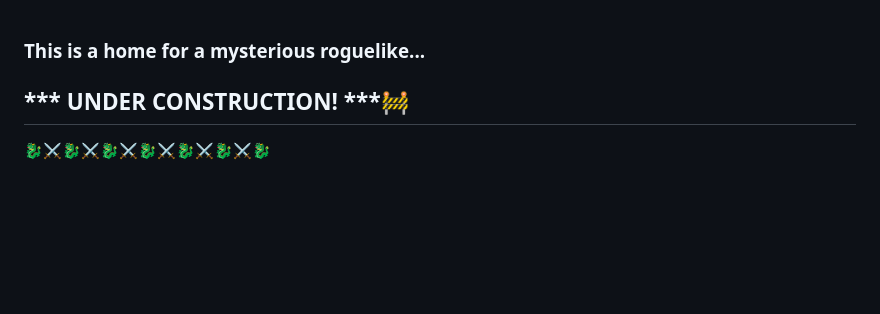
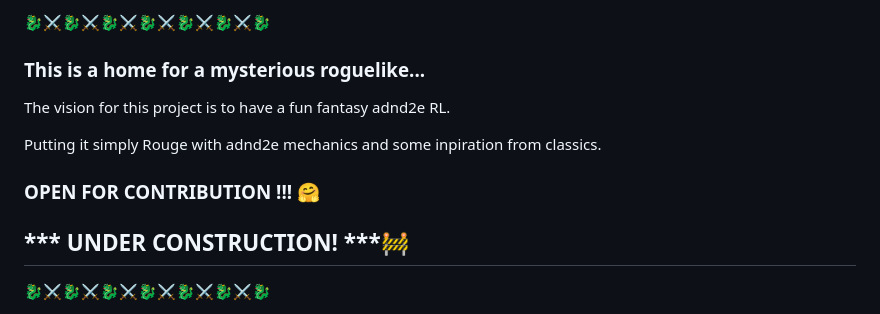
Before and after one commit to autoexecbatman/CppRogueLike, a Markdown page: README.md, the part around the change. GitHub-like rendering; blank space fills up the shorter version.

```diff
--- a/README.md
+++ b/README.md
@@ -1,6 +1,12 @@
+🐉⚔️🐉⚔️🐉⚔️🐉⚔️🐉⚔️🐉⚔️🐉
+
 ### This is a home for a mysterious roguelike...
 
+The vision for this project is to have a fun fantasy adnd2e RL.
 
+Putting it simply Rouge with adnd2e mechanics and some inpiration from classics.
+
+### OPEN FOR CONTRIBUTION !!! 🤗
 
 ## *** UNDER CONSTRUCTION! ***:construction:
 
```
